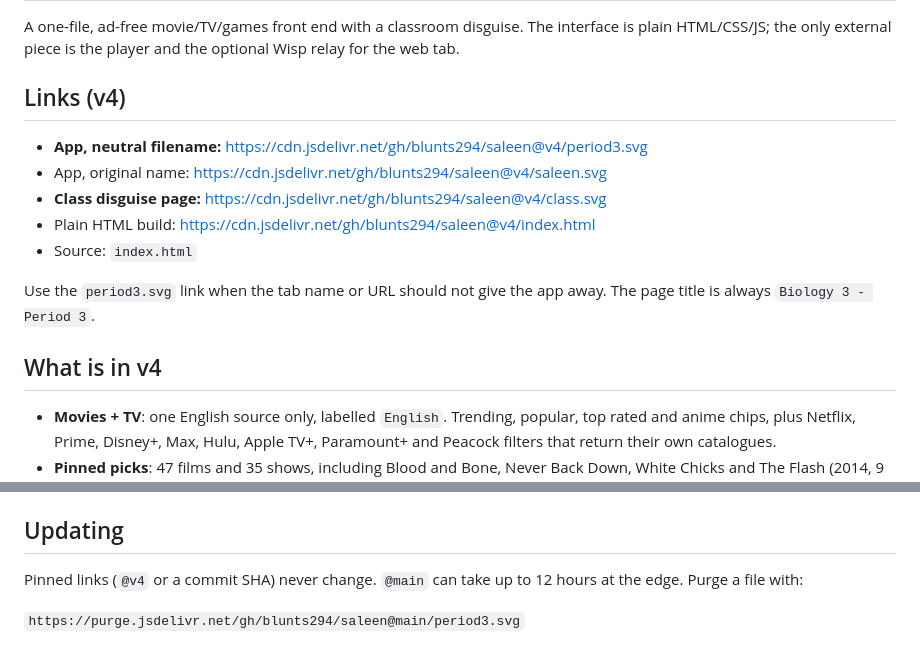
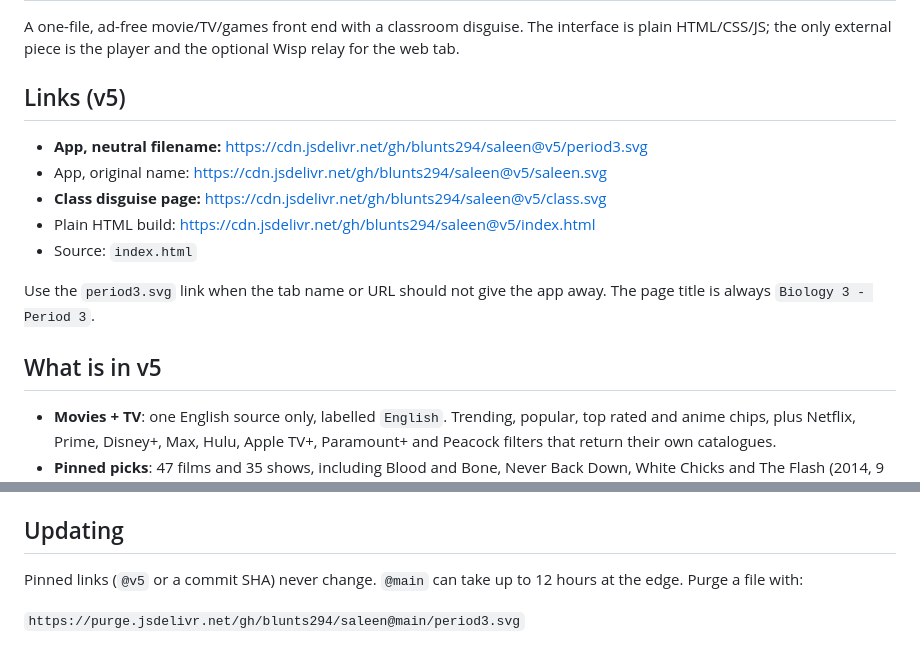
Before and after one commit to blunts294/saleen, a Markdown page: README.md, 2 parts joined by grey strips. Drawn GitHub-style.

```diff
--- a/README.md
+++ b/README.md
@@ -4,18 +4,18 @@ A one-file, ad-free movie/TV/games front end with a classroom disguise. The
 interface is plain HTML/CSS/JS; the only external piece is the player and the
 optional Wisp relay for the web tab.
 
-## Links (v4)
+## Links (v5)
 
-- **App, neutral filename:** https://cdn.jsdelivr.net/gh/blunts294/saleen@v4/period3.svg
-- App, original name: https://cdn.jsdelivr.net/gh/blunts294/saleen@v4/saleen.svg
-- **Class disguise page:** https://cdn.jsdelivr.net/gh/blunts294/saleen@v4/class.svg
-- Plain HTML build: https://cdn.jsdelivr.net/gh/blunts294/saleen@v4/index.html
+- **App, neutral filename:** https://cdn.jsdelivr.net/gh/blunts294/saleen@v5/period3.svg
+- App, original name: https://cdn.jsdelivr.net/gh/blunts294/saleen@v5/saleen.svg
+- **Class disguise page:** https://cdn.jsdelivr.net/gh/blunts294/saleen@v5/class.svg
+- Plain HTML build: https://cdn.jsdelivr.net/gh/blunts294/saleen@v5/index.html
 - Source: `index.html`
 
 Use the `period3.svg` link when the tab name or URL should not give the app
 away. The page title is always `Biology 3 - Period 3`.
 
-## What is in v4
+## What is in v5
 
 - **Movies + TV**: one English source only, labelled `English`. Trending,
   popular, top rated and anime chips, plus Netflix, Prime, Disney+, Max, Hulu,
@@ -78,7 +78,7 @@ instead of language or server switching.
 
 ## Updating
 
-Pinned links (`@v4` or a commit SHA) never change. `@main` can take up to 12
+Pinned links (`@v5` or a commit SHA) never change. `@main` can take up to 12
 hours at the edge. Purge a file with:
 
 `https://purge.jsdelivr.net/gh/blunts294/saleen@main/period3.svg`
```
